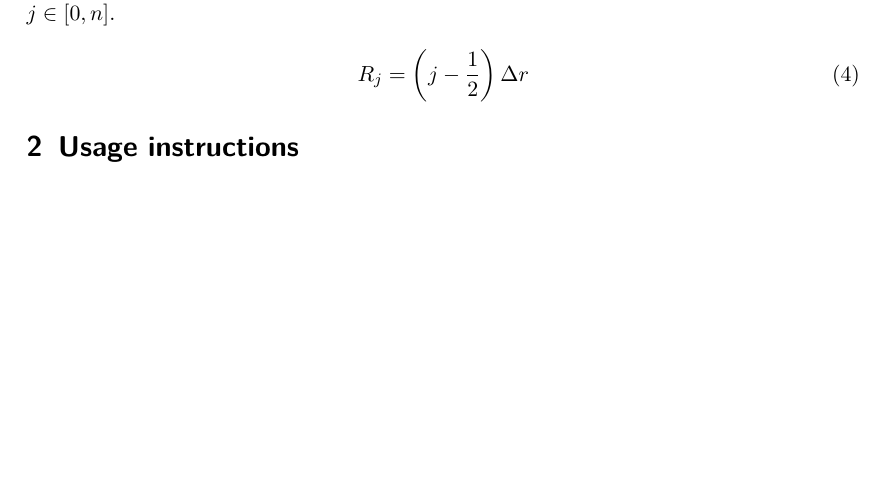
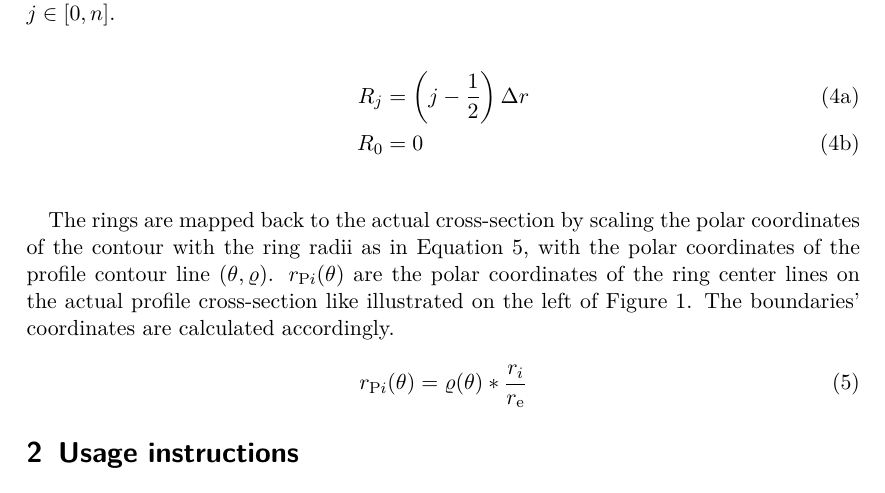
Before and after one commit to pyroll-project/pyroll-ring-model, a LaTeX document (docs/docs.tex): part of page 2 of 2 before the commit and part of page 2 of 3 after it, cut so that both start at the same text, the shorter picture padded with empty space. Compiled offline with XeLaTeX.

Commit message:
add mapping to docs

```diff
--- a/docs/docs.tex
+++ b/docs/docs.tex
@@ -58,9 +58,20 @@
 
     The radii of the ring boundary lines are as in \autoref{eq:ring_boundaries} with the index of the boundary $j \in [0, n]$.
 
+    \begin{subequations}
+        \begin{align}
+            R_j &= \left(j - \frac{1}{2}\right) \Delta r\\
+            R_0 &= 0
+        \end{align}
+        \label{eq:ring_boundaries}
+    \end{subequations}
+
+    The rings are mapped back to the actual cross-section by scaling the polar coordinates of the contour with the ring radii as in \autoref{eq:map_back}, with the polar coordinates of the profile contour line $(\theta, \varrho)$. $r_{\mathrm{P}i}(\theta)$ are the polar coordinates of the ring center lines on the actual profile cross-section like illustrated on the left of \autoref{fig:ring_model}.
+    The boundaries' coordinates are calculated accordingly.
+
     \begin{equation}
-        R_j = \left(j - \frac{1}{2}\right) \Delta r
-        \label{eq:ring_boundaries}
+        r_{\mathrm{P}i}(\theta) = \varrho(\theta) * \frac{r_i}{r_{\mathrm{e}}}
+        \label{eq:map_back}
     \end{equation}
 
 
```
Also changed, not shown: docs/docs.pdf, 1 other file.
